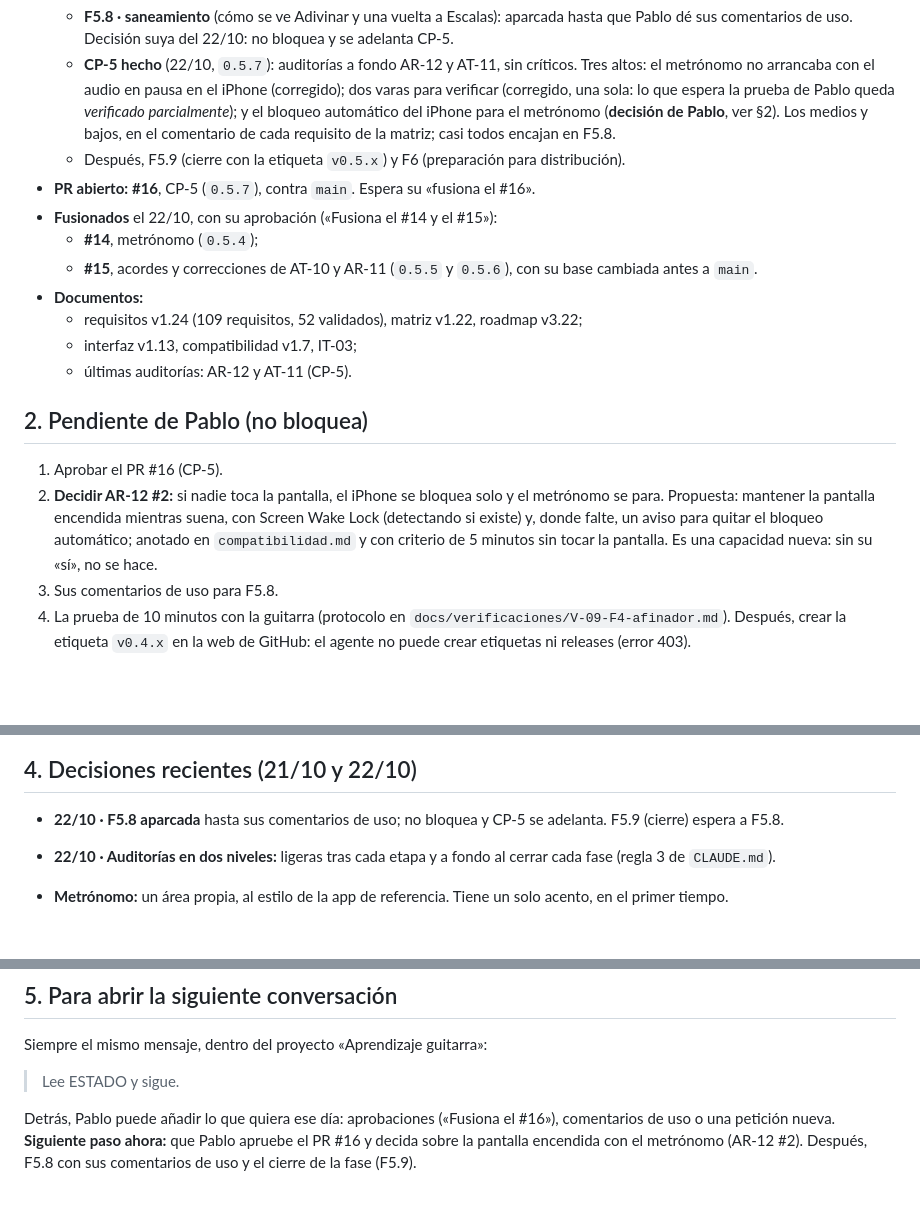
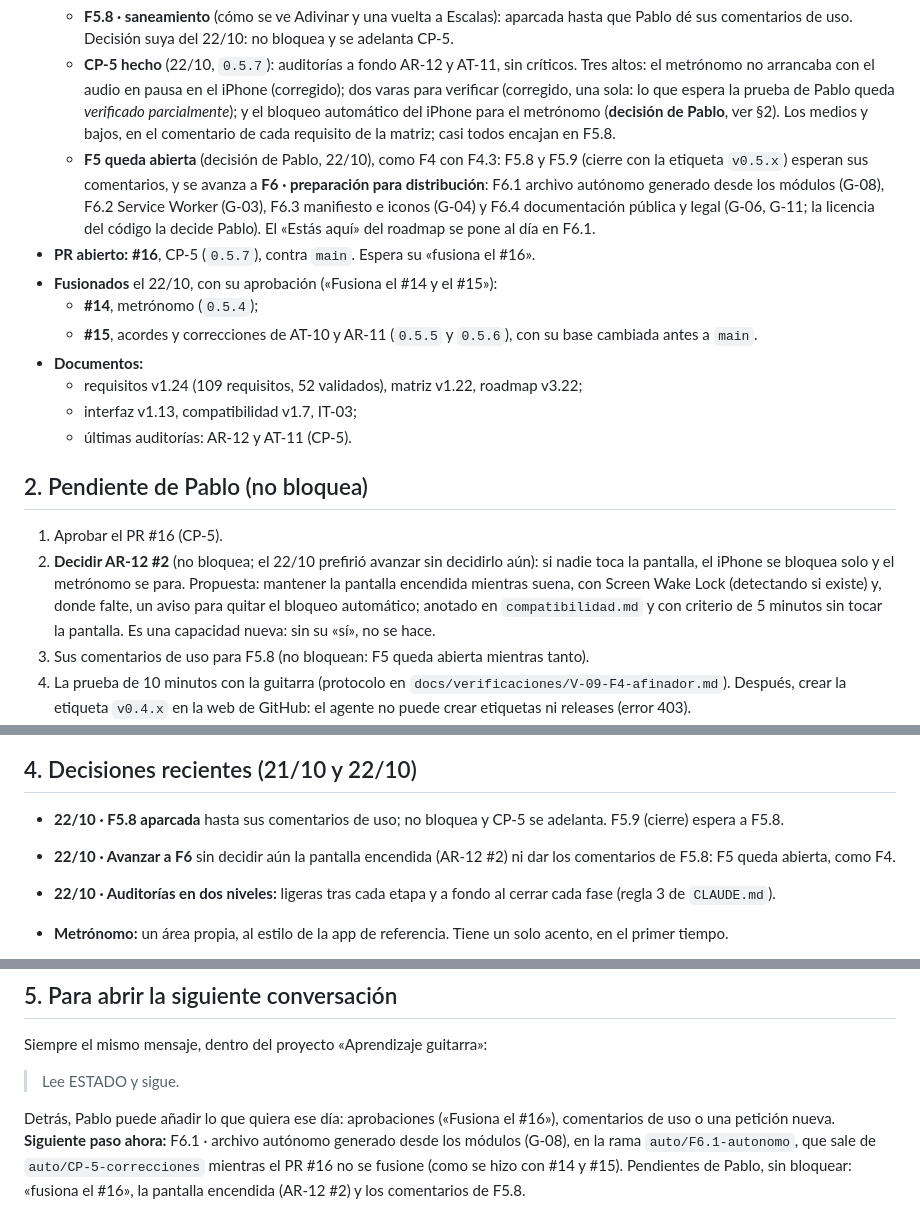
Before and after one commit to pdigue/guitarra, a Markdown page: docs/ESTADO.md, 3 parts joined by grey strips. Rendered like a GitHub page; blank space fills up the shorter version.

Commit message:
ESTADO: avanzar a F6 con F5 abierta (decisión de Pablo del 22/10)
La pantalla encendida (AR-12 #2) y los comentarios de F5.8 no bloquean:
F5 queda abierta, como F4, y el siguiente paso es F6.1 (G-08).

Co-Authored-By: Claude Opus 5.5 <noreply@anthropic.com>
Claude-Session: https://claude.ai/code/session_01AWJcxzncaZFWFnJfpoVV8q

```diff
--- a/docs/ESTADO.md
+++ b/docs/ESTADO.md
@@ -18,7 +18,7 @@
   - Hechas F5.1 a F5.7: escalas, ♯/♭ por nota, reintentar por defecto, metrónomo y acordes. Desde la v3.22 del roadmap, F5.2, F5.3, F5.6 y F5.7 están en 🔨 (como F5.4) hasta las pruebas de Pablo.
   - **F5.8 · saneamiento** (cómo se ve Adivinar y una vuelta a Escalas): aparcada hasta que Pablo dé sus comentarios de uso. Decisión suya del 22/10: no bloquea y se adelanta CP-5.
   - **CP-5 hecho** (22/10, `0.5.7`): auditorías a fondo AR-12 y AT-11, sin críticos. Tres altos: el metrónomo no arrancaba con el audio en pausa en el iPhone (corregido); dos varas para verificar (corregido, una sola: lo que espera la prueba de Pablo queda *verificado parcialmente*); y el bloqueo automático del iPhone para el metrónomo (**decisión de Pablo**, ver §2). Los medios y bajos, en el comentario de cada requisito de la matriz; casi todos encajan en F5.8.
-  - Después, F5.9 (cierre con la etiqueta `v0.5.x`) y F6 (preparación para distribución).
+  - **F5 queda abierta** (decisión de Pablo, 22/10), como F4 con F4.3: F5.8 y F5.9 (cierre con la etiqueta `v0.5.x`) esperan sus comentarios, y se avanza a **F6 · preparación para distribución**: F6.1 archivo autónomo generado desde los módulos (G-08), F6.2 Service Worker (G-03), F6.3 manifiesto e iconos (G-04) y F6.4 documentación pública y legal (G-06, G-11; la licencia del código la decide Pablo). El «Estás aquí» del roadmap se pone al día en F6.1.
 - **PR abierto:** **#16**, CP-5 (`0.5.7`), contra `main`. Espera su «fusiona el #16».
 - **Fusionados** el 22/10, con su aprobación («Fusiona el #14 y el #15»):
   - **#14**, metrónomo (`0.5.4`);
@@ -31,8 +31,8 @@
 ## 2. Pendiente de Pablo (no bloquea)
 
 1. Aprobar el PR #16 (CP-5).
-2. **Decidir AR-12 #2:** si nadie toca la pantalla, el iPhone se bloquea solo y el metrónomo se para. Propuesta: mantener la pantalla encendida mientras suena, con Screen Wake Lock (detectando si existe) y, donde falte, un aviso para quitar el bloqueo automático; anotado en `compatibilidad.md` y con criterio de 5 minutos sin tocar la pantalla. Es una capacidad nueva: sin su «sí», no se hace.
-3. Sus comentarios de uso para F5.8.
+2. **Decidir AR-12 #2** (no bloquea; el 22/10 prefirió avanzar sin decidirlo aún): si nadie toca la pantalla, el iPhone se bloquea solo y el metrónomo se para. Propuesta: mantener la pantalla encendida mientras suena, con Screen Wake Lock (detectando si existe) y, donde falte, un aviso para quitar el bloqueo automático; anotado en `compatibilidad.md` y con criterio de 5 minutos sin tocar la pantalla. Es una capacidad nueva: sin su «sí», no se hace.
+3. Sus comentarios de uso para F5.8 (no bloquean: F5 queda abierta mientras tanto).
 4. La prueba de 10 minutos con la guitarra (protocolo en `docs/verificaciones/V-09-F4-afinador.md`). Después, crear la etiqueta `v0.4.x` en la web de GitHub: el agente no puede crear etiquetas ni releases (error 403).
 5. Revisión de git del 22/10 (todo sano; copia completa en un *bundle*, enviada a Pablo y restaurada con el banco en 80 de 80). Quedan dos decisiones suyas:
    - **Proteger `main`** en GitHub (Settings → Rules): exigir pull request e impedir *force push* y borrado, sin pedir aprobaciones (no puede aprobar sus propios PR). `docs/automatizacion.md` cuenta con esa protección, pero no está activa. Lo hace él en la web.
@@ -71,6 +71,7 @@
 ## 4. Decisiones recientes (21/10 y 22/10)
 
 - **22/10 · F5.8 aparcada** hasta sus comentarios de uso; no bloquea y CP-5 se adelanta. F5.9 (cierre) espera a F5.8.
+- **22/10 · Avanzar a F6** sin decidir aún la pantalla encendida (AR-12 #2) ni dar los comentarios de F5.8: F5 queda abierta, como F4.
 - **22/10 · Auditorías en dos niveles:** ligeras tras cada etapa y a fondo al cerrar cada fase (regla 3 de `CLAUDE.md`).
 
 - **Metrónomo:** un área propia, al estilo de la app de referencia. Tiene un solo acento, en el primer tiempo.
@@ -87,4 +88,4 @@ Siempre el mismo mensaje, dentro del proyecto «Aprendizaje guitarra»:
 
 > Lee ESTADO y sigue.
 
-Detrás, Pablo puede añadir lo que quiera ese día: aprobaciones («Fusiona el #16»), comentarios de uso o una petición nueva. **Siguiente paso ahora:** que Pablo apruebe el PR #16 y decida sobre la pantalla encendida con el metrónomo (AR-12 #2). Después, F5.8 con sus comentarios de uso y el cierre de la fase (F5.9).
+Detrás, Pablo puede añadir lo que quiera ese día: aprobaciones («Fusiona el #16»), comentarios de uso o una petición nueva. **Siguiente paso ahora:** F6.1 · archivo autónomo generado desde los módulos (G-08), en la rama `auto/F6.1-autonomo`, que sale de `auto/CP-5-correcciones` mientras el PR #16 no se fusione (como se hizo con #14 y #15). Pendientes de Pablo, sin bloquear: «fusiona el #16», la pantalla encendida (AR-12 #2) y los comentarios de F5.8.
```
